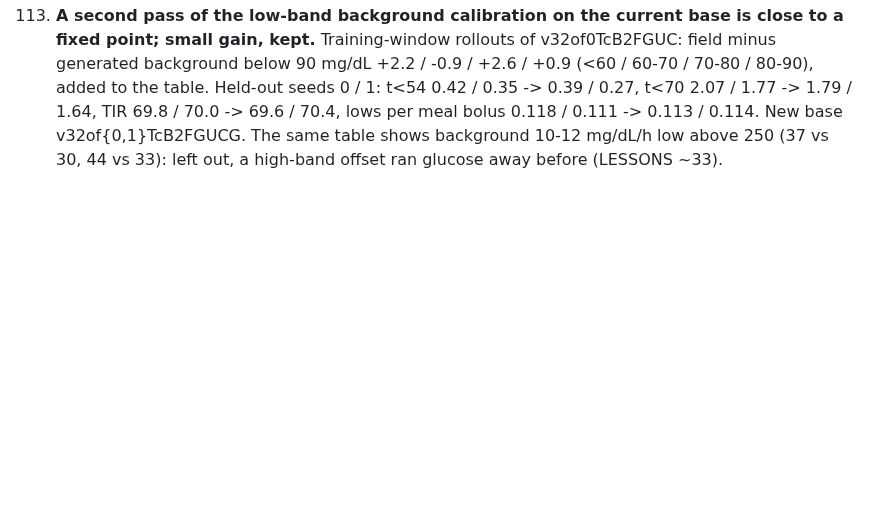
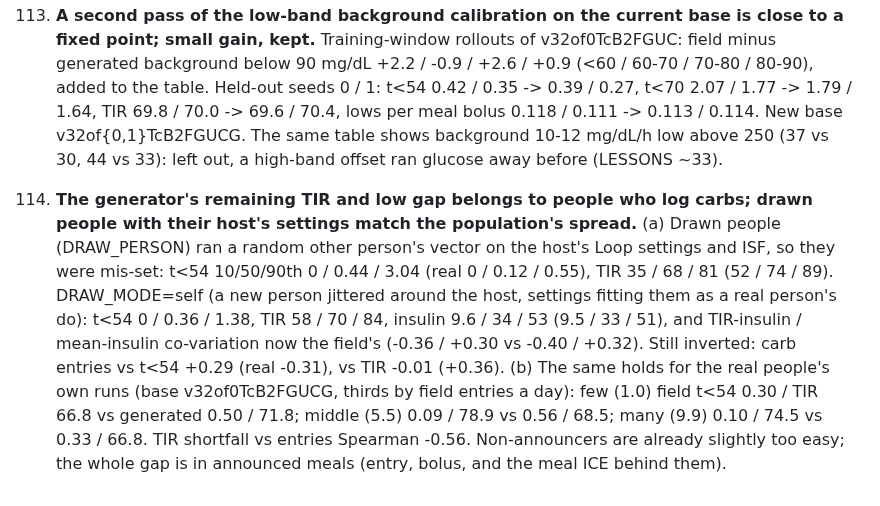
Before and after one commit to loopkitdev/LoopEval, a Markdown page: docs/ice/LESSONS.md, the part around the change. Drawn GitHub-style; blank space fills up the shorter version.

Commit message:
ice: lesson 114 (gap is in announcers; self-drawn population matches spread)
Co-Authored-By: Claude Opus 5.5 (1M context) <noreply@anthropic.com>
Claude-Session: https://claude.ai/code/session_01ALmkCmbTibeqF2qmwFE7ZE

```diff
--- a/docs/ice/LESSONS.md
+++ b/docs/ice/LESSONS.md
@@ -1061,3 +1061,13 @@ Method lessons from building the ICE generator. Each one cost time; the run dire
     1.77 -> 1.79 / 1.64, TIR 69.8 / 70.0 -> 69.6 / 70.4, lows per meal bolus 0.118 / 0.111 -> 0.113 / 0.114. New base
     v32of{0,1}TcB2FGUCG. The same table shows background 10-12 mg/dL/h low above 250 (37 vs 30, 44 vs 33): left out, a
     high-band offset ran glucose away before (LESSONS ~33).
+114. **The generator's remaining TIR and low gap belongs to people who log carbs; drawn people with their host's settings
+    match the population's spread.** (a) Drawn people (DRAW_PERSON) ran a random other person's vector on the host's Loop
+    settings and ISF, so they were mis-set: t<54 10/50/90th 0 / 0.44 / 3.04 (real 0 / 0.12 / 0.55), TIR 35 / 68 / 81 (52 /
+    74 / 89). DRAW_MODE=self (a new person jittered around the host, settings fitting them as a real person's do): t<54 0 /
+    0.36 / 1.38, TIR 58 / 70 / 84, insulin 9.6 / 34 / 53 (9.5 / 33 / 51), and TIR-insulin / mean-insulin co-variation now the
+    field's (-0.36 / +0.30 vs -0.40 / +0.32). Still inverted: carb entries vs t<54 +0.29 (real -0.31), vs TIR -0.01 (+0.36).
+    (b) The same holds for the real people's own runs (base v32of0TcB2FGUCG, thirds by field entries a day): few (1.0) field
+    t<54 0.30 / TIR 66.8 vs generated 0.50 / 71.8; middle (5.5) 0.09 / 78.9 vs 0.56 / 68.5; many (9.9) 0.10 / 74.5 vs 0.33 /
+    66.8. TIR shortfall vs entries Spearman -0.56. Non-announcers are already slightly too easy; the whole gap is in
+    announced meals (entry, bolus, and the meal ICE behind them).
```
